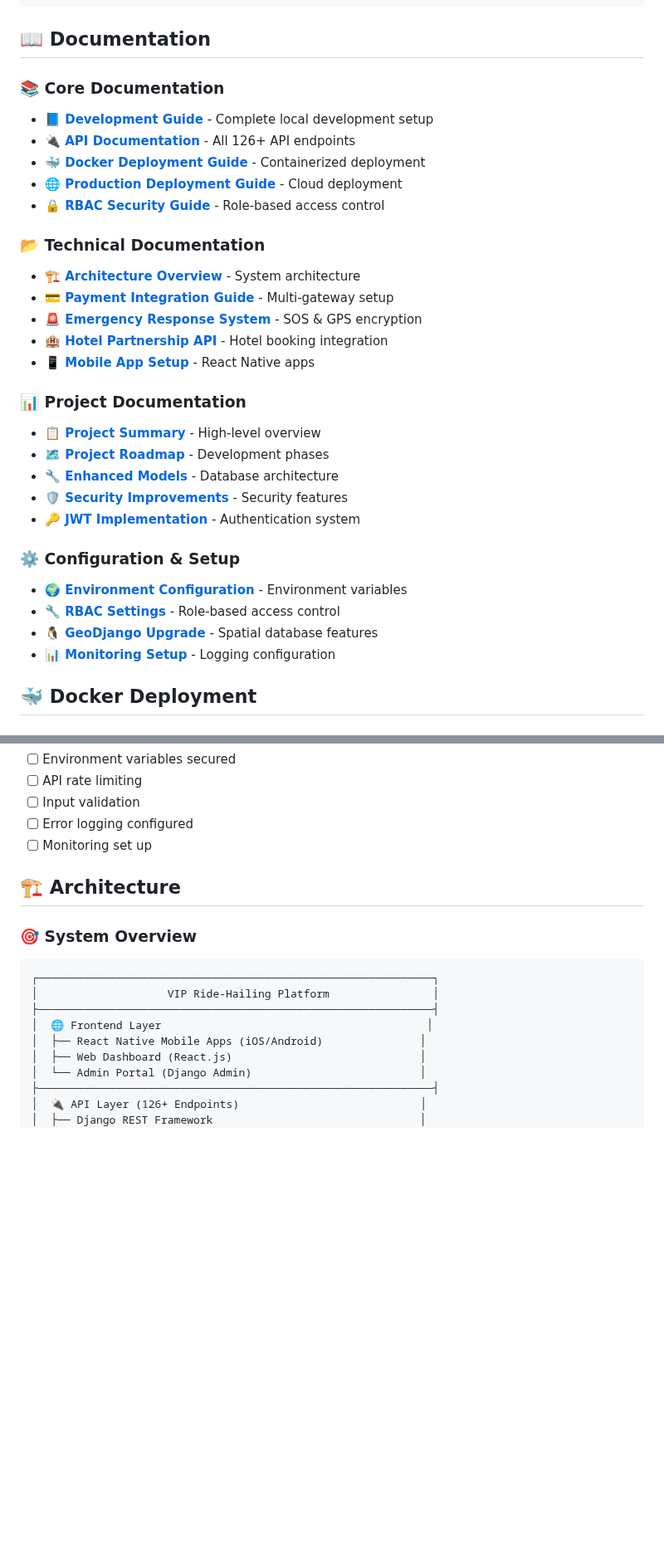
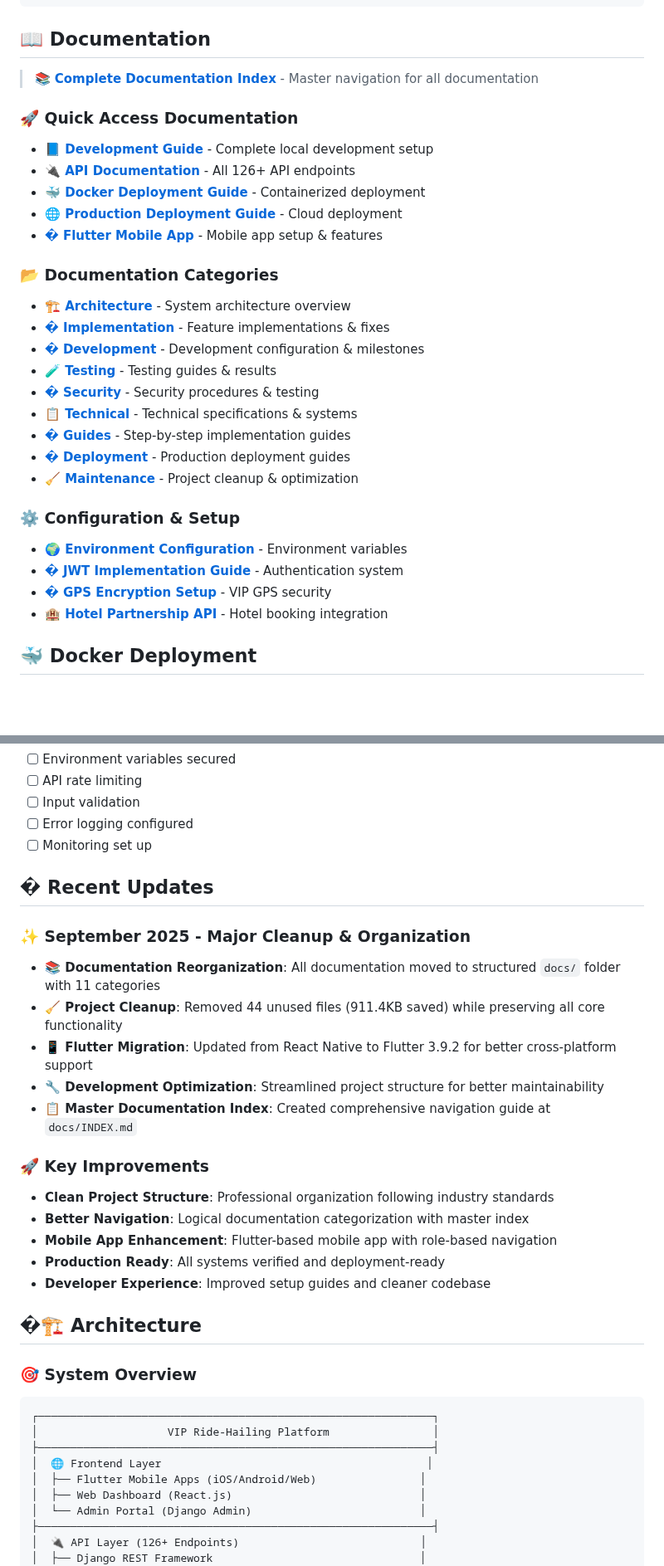
Before and after one commit to idorenyinbassey/vip_ride_platform, a Markdown page: README.md, 2 parts joined by grey strips. Shown at 83% size. Rendered like a GitHub page; blank space fills up the shorter version.

```diff
--- a/README.md
+++ b/README.md
@@ -69,32 +72,31 @@ python manage.py runserver 127.0.0.1:8001
 
 ## 📖 Documentation
 
-### 📚 Core Documentation
-- **[📘 Development Guide](./DEVELOPMENT.md)** - Complete local development setup
-- **[🔌 API Documentation](./API_DOCUMENTATION.md)** - All 126+ API endpoints
+> 📚 **[Complete Documentation Index](./docs/INDEX.md)** - Master navigation for all documentation
+
+### 🚀 Quick Access Documentation
+- **[📘 Development Guide](./docs/development/DEVELOPMENT_CONFIGURATION_GUIDE.md)** - Complete local development setup
+- **[🔌 API Documentation](./docs/guides/API_DOCUMENTATION.md)** - All 126+ API endpoints
 - **[🐳 Docker Deployment Guide](#-docker-deployment)** - Containerized deployment
-- **[🌐 Production Deployment Guide](#-production-deployment)** - Cloud deployment
-- **[🔒 RBAC Security Guide](#-rbac-integration)** - Role-based access control
+- **[🌐 Production Deployment Guide](./docs/deployment/DEPLOYMENT.md)** - Cloud deployment
+- **[� Flutter Mobile App](./mobile/README.md)** - Mobile app setup & features
 
-### 📂 Technical Documentation
-- **[🏗️ Architecture Overview](./TECHNICAL_DOCUMENTATION.md)** - System architecture
-- **[💳 Payment Integration Guide](./PAYMENT_TEST_RESULTS.md)** - Multi-gateway setup
-- **[🚨 Emergency Response System](./GPS_ENCRYPTION_SETUP.md)** - SOS & GPS encryption
-- **[🏨 Hotel Partnership API](./hotel_partnerships/)** - Hotel booking integration
-- **[📱 Mobile App Setup](./mobile/README.md)** - React Native apps
-
-### 📊 Project Documentation
-- **[📋 Project Summary](./PROJECT_SUMMARY.md)** - High-level overview
-- **[🗺️ Project Roadmap](./PROJECT_ROADMAP.md)** - Development phases
-- **[🔧 Enhanced Models](./ENHANCED_MODELS_SUMMARY.md)** - Database architecture
-- **[🛡️ Security Improvements](./SECURITY_IMPROVEMENTS_SUMMARY.md)** - Security features
-- **[🔑 JWT Implementation](./JWT_IMPLEMENTATION_GUIDE.md)** - Authentication system
+### 📂 Documentation Categories
+- **[🏗️ Architecture](./docs/architecture/)** - System architecture overview
+- **[� Implementation](./docs/implementation/)** - Feature implementations & fixes
+- **[� Development](./docs/development/)** - Development configuration & milestones
+- **[🧪 Testing](./docs/testing/)** - Testing guides & results
+- **[� Security](./docs/security/)** - Security procedures & testing
+- **[📋 Technical](./docs/technical/)** - Technical specifications & systems
+- **[� Guides](./docs/guides/)** - Step-by-step implementation guides
+- **[� Deployment](./docs/deployment/)** - Production deployment guides
+- **[🧹 Maintenance](./docs/maintenance/)** - Project cleanup & optimization
 
 ### ⚙️ Configuration & Setup
 - **[🌍 Environment Configuration](./.env.example)** - Environment variables
-- **[🔧 RBAC Settings](./rbac_settings.py)** - Role-based access control
-- **[🐧 GeoDjango Upgrade](./GEODJANGO_UPGRADE_GUIDE.md)** - Spatial database features
-- **[📊 Monitoring Setup](./logs/)** - Logging configuration
+- **[� JWT Implementation Guide](./docs/guides/JWT_IMPLEMENTATION_GUIDE.md)** - Authentication system
+- **[� GPS Encryption Setup](./docs/guides/GPS_ENCRYPTION_SETUP.md)** - VIP GPS security
+- **[🏨 Hotel Partnership API](./hotel_partnerships/)** - Hotel booking integration
 
 ## 🐳 Docker Deployment
 
@@ -874,7 +988,23 @@ docker-compose -f docker-compose.prod.yml exec web python manage.py createsuperu
 - [ ] Error logging configured
 - [ ] Monitoring set up
 
-## 🏗️ Architecture
+## � Recent Updates
+
+### ✨ September 2025 - Major Cleanup & Organization
+- **📚 Documentation Reorganization**: All documentation moved to structured `docs/` folder with 11 categories
+- **🧹 Project Cleanup**: Removed 44 unused files (911.4KB saved) while preserving all core functionality
+- **📱 Flutter Migration**: Updated from React Native to Flutter 3.9.2 for better cross-platform support
+- **🔧 Development Optimization**: Streamlined project structure for better maintainability
+- **📋 Master Documentation Index**: Created comprehensive navigation guide at `docs/INDEX.md`
+
+### 🚀 Key Improvements
+- **Clean Project Structure**: Professional organization following industry standards
+- **Better Navigation**: Logical documentation categorization with master index
+- **Mobile App Enhancement**: Flutter-based mobile app with role-based navigation
+- **Production Ready**: All systems verified and deployment-ready
+- **Developer Experience**: Improved setup guides and cleaner codebase
+
+## �🏗️ Architecture
 
 ### 🎯 System Overview
 
@@ -883,7 +1013,7 @@ docker-compose -f docker-compose.prod.yml exec web python manage.py createsuperu
 │                    VIP Ride-Hailing Platform                │
 ├─────────────────────────────────────────────────────────────┤
 │  🌐 Frontend Layer                                         │
-│  ├── React Native Mobile Apps (iOS/Android)               │
+│  ├── Flutter Mobile Apps (iOS/Android/Web)                │
 │  ├── Web Dashboard (React.js)                             │
 │  └── Admin Portal (Django Admin)                          │
 ├─────────────────────────────────────────────────────────────┤
```
Also changed, not shown: other parts of README.md (+151 -5 lines), PROJECT_PUSH_SUCCESS_REPORT.md (added, +169 -0 lines).
